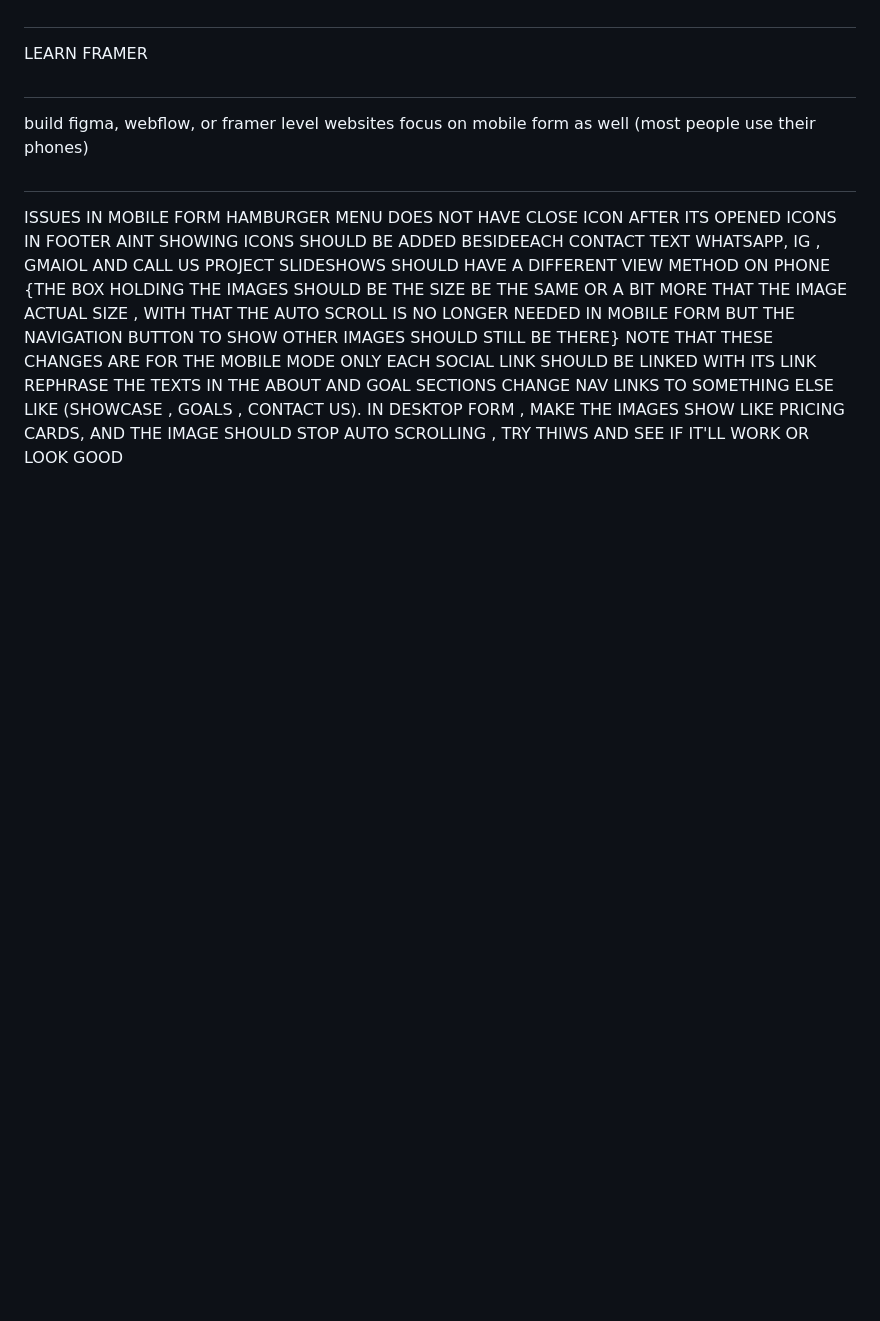
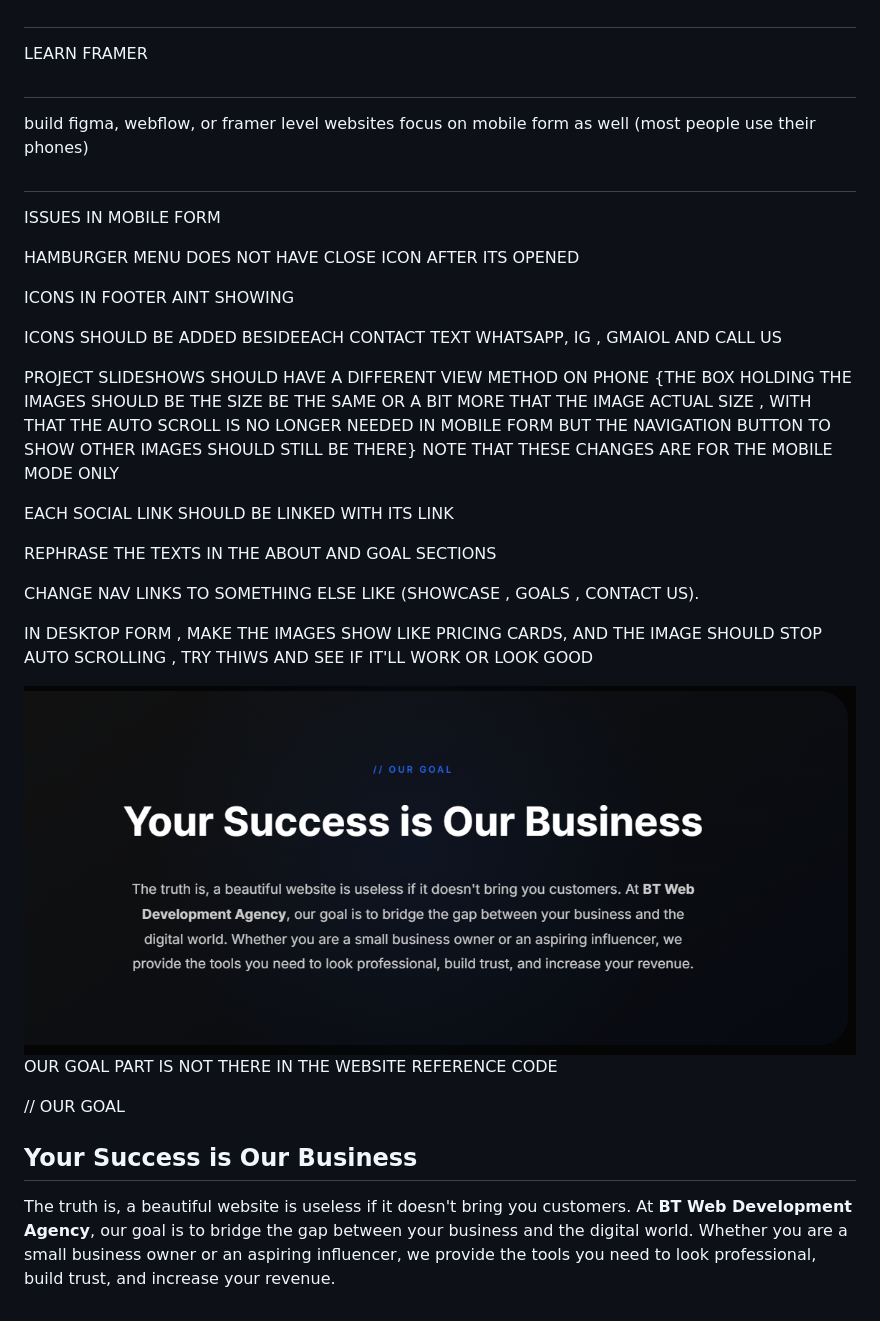
Before and after one commit to RILEYSIN/WEB-DESIGN-AGENCY, a Markdown page: README.MD, the part around the change. Rendered like a GitHub page; pictures changed too: image.png (added); blank space fills up the shorter version.

Commit message:
ISSUES UPDATED AGAIN

```diff
--- a/README.MD
+++ b/README.MD
@@ -23,11 +23,37 @@ focus on mobile form as well (most people use their phones)
 #
 
 ISSUES IN MOBILE FORM
+
 HAMBURGER MENU DOES NOT HAVE CLOSE ICON AFTER ITS OPENED
+
 ICONS IN FOOTER AINT SHOWING
+
 ICONS SHOULD BE ADDED BESIDEEACH CONTACT TEXT WHATSAPP, IG , GMAIOL AND CALL US
+
 PROJECT SLIDESHOWS SHOULD HAVE A DIFFERENT VIEW METHOD ON PHONE {THE BOX HOLDING THE IMAGES SHOULD BE THE SIZE BE THE SAME OR A BIT MORE THAT THE IMAGE ACTUAL SIZE , WITH THAT THE AUTO SCROLL IS NO LONGER NEEDED IN MOBILE FORM BUT THE NAVIGATION BUTTON TO SHOW OTHER IMAGES SHOULD STILL BE THERE} NOTE THAT THESE CHANGES ARE FOR THE MOBILE MODE ONLY
+
 EACH SOCIAL LINK SHOULD BE LINKED WITH ITS LINK
+
 REPHRASE THE TEXTS IN THE ABOUT AND GOAL SECTIONS
+
 CHANGE NAV LINKS TO SOMETHING ELSE LIKE (SHOWCASE , GOALS , CONTACT US).
+
 IN DESKTOP FORM , MAKE THE IMAGES SHOW LIKE PRICING CARDS, AND THE IMAGE SHOULD STOP AUTO SCROLLING , TRY THIWS AND SEE IF IT'LL WORK OR LOOK GOOD
+
+![alt text](image.png)
+OUR GOAL PART IS NOT THERE IN THE WEBSITE
+REFERENCE CODE
+<section class="mission glass">
+<div class="mission-content">
+<span class="accent-text">// OUR GOAL</span>
+<h2>Your Success is Our Business</h2>
+<p>
+The truth is, a beautiful website is useless if it doesn't bring you
+customers. At <strong>BT Web Development Agency</strong>, our goal is
+to bridge the gap between your business and the digital world. Whether
+you are a small business owner or an aspiring influencer, we provide
+the tools you need to look professional, build trust, and increase
+your revenue.
+</p>
+</div>
+</section>
```
